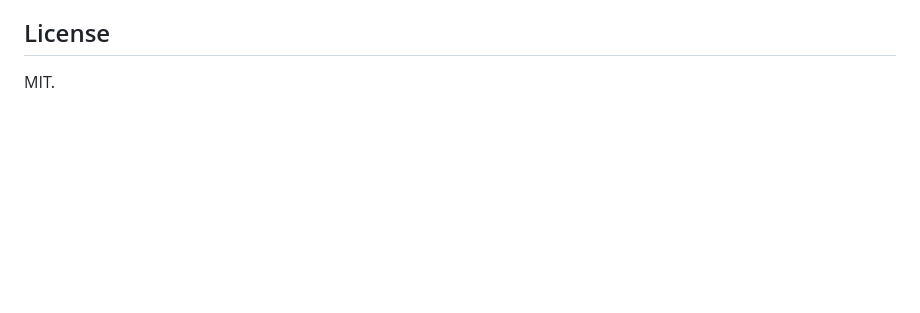
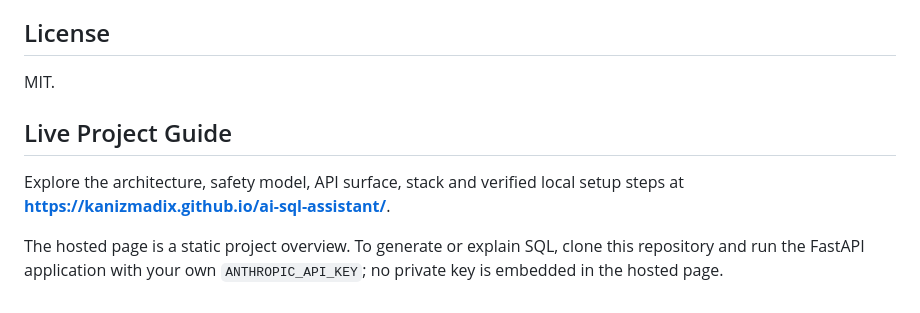
Before and after one commit to kanizmadix/ai-sql-assistant, a Markdown page: README.md, the part around the change. Rendered like a GitHub page; blank space fills up the shorter version.

Commit message:
Document the live project guide in README

```diff
--- a/README.md
+++ b/README.md
@@ -161,3 +161,9 @@ Environment variables (see `.env.example`):
 ## License
 
 MIT.
+
+## Live Project Guide
+
+Explore the architecture, safety model, API surface, stack and verified local setup steps at **https://kanizmadix.github.io/ai-sql-assistant/**.
+
+The hosted page is a static project overview. To generate or explain SQL, clone this repository and run the FastAPI application with your own `ANTHROPIC_API_KEY`; no private key is embedded in the hosted page.
```
